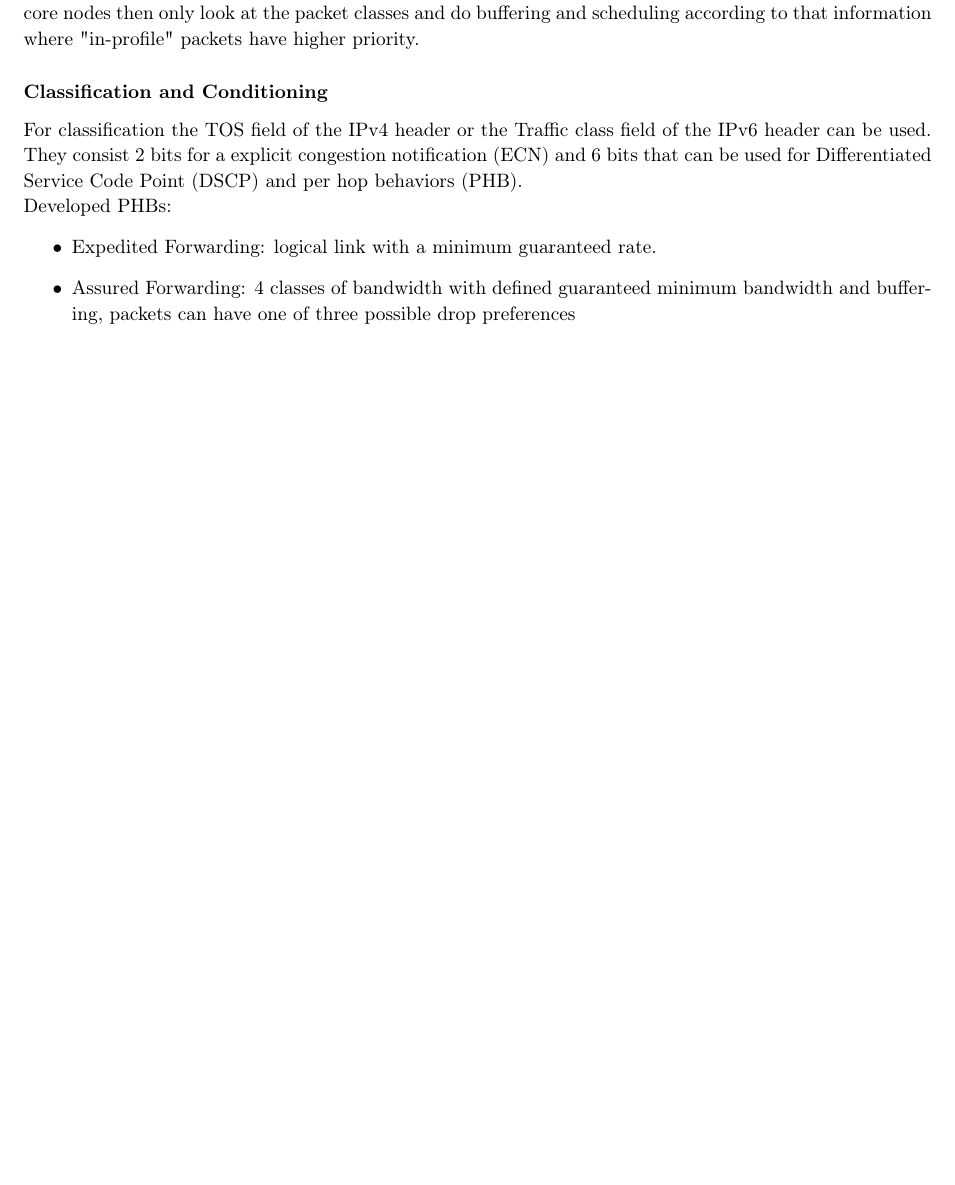
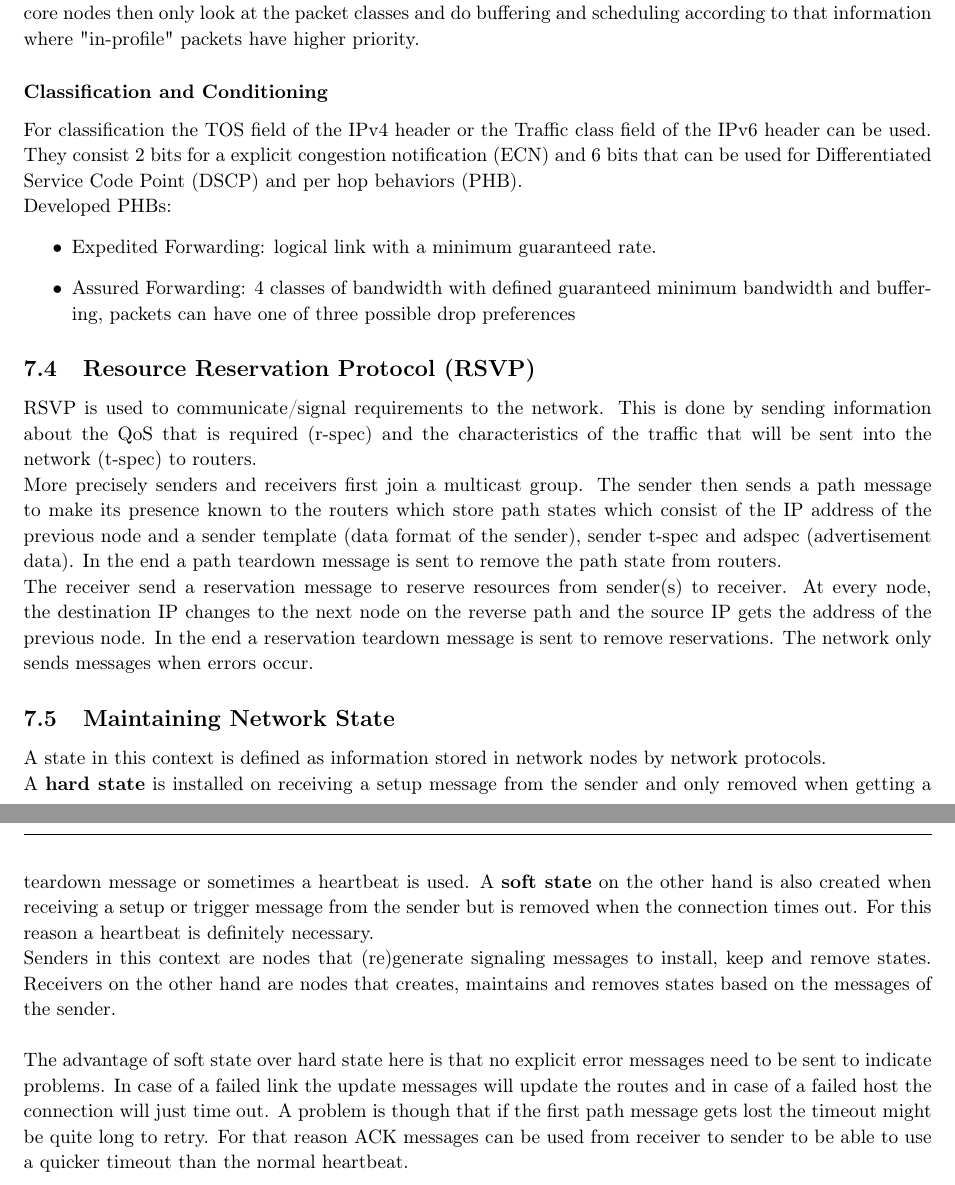
Before and after one commit to AnonymFx/acn_summary, a LaTeX document (report.tex, which reads content/quality_of_service.tex): part of page 24 of 25 before the commit and two parts of pages 24 and 25 of 26 after it, the two joined at a grey line, cut so that both start at the same text, the shorter picture padded with empty space. Compiled offline with pdfLaTeX.

Commit message:
added RSVP and maintaining network state

```diff
--- a/content/quality_of_service.tex
+++ b/content/quality_of_service.tex
@@ -77,3 +77,27 @@ Developed PHBs:
   \item Expedited Forwarding: logical link with a minimum guaranteed rate.
   \item Assured Forwarding: 4 classes of bandwidth with defined guaranteed minimum bandwidth and buffering, packets can have one of three possible drop preferences
 \end{itemize}
+
+\subsection{Resource Reservation Protocol (RSVP)}
+RSVP is used to communicate/signal requirements to the network.
+This is done by sending information about the QoS that is required (r-spec) and the characteristics of the traffic that will be sent into the network (t-spec) to routers.\\
+More precisely senders and receivers first join a multicast group.
+The sender then sends a path message to make its presence known to the routers which store path states which consist of the IP address of the previous node and a sender template (data format of the sender), sender t-spec and adspec (advertisement data).
+In the end a path teardown message is sent to remove the path state from routers.\\
+The receiver send a reservation message to reserve resources from sender(s) to receiver.
+At every node, the destination IP changes to the next node on the reverse path and the source IP gets the address of the previous node.
+In the end a reservation teardown message is sent to remove reservations.
+The network only sends messages when errors occur.
+
+\subsection{Maintaining Network State}
+A state in this context is defined as information stored in network nodes by network protocols.\\
+A \textbf{hard state} is installed on receiving a setup message from the sender and only removed when getting a teardown message or sometimes a heartbeat is used.
+A \textbf{soft state} on the other hand is also created when receiving a setup or trigger message from the sender but is removed when the connection times out.
+For this reason a heartbeat is definitely necessary.\\
+Senders in this context are nodes that (re)generate signaling messages to install, keep and remove states.
+Receivers on the other hand are nodes that creates, maintains and removes states based on the messages of the sender.\\
+
+The advantage of soft state over hard state here is that no explicit error messages need to be sent to indicate problems.
+In case of a failed link the update messages will update the routes and in case of a failed host the connection will just time out.
+A problem is though that if the first path message gets lost the timeout might be quite long to retry.
+For that reason ACK messages can be used from receiver to sender to be able to use a quicker timeout than the normal heartbeat.
```
Also changed, not shown: 1 other file.
